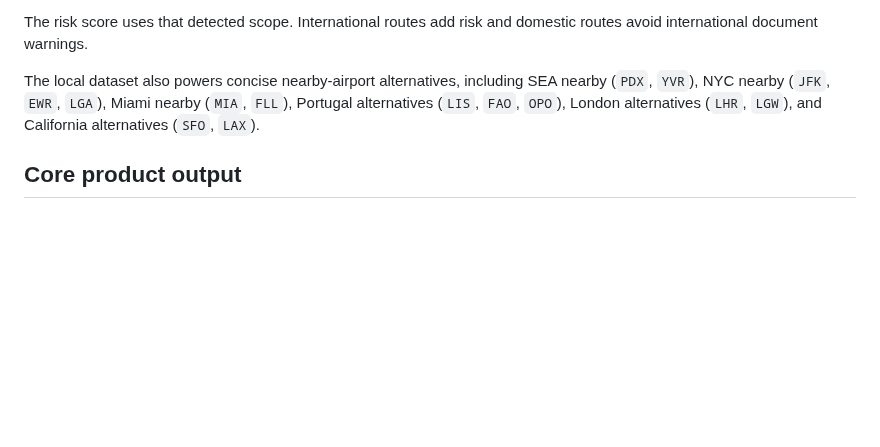
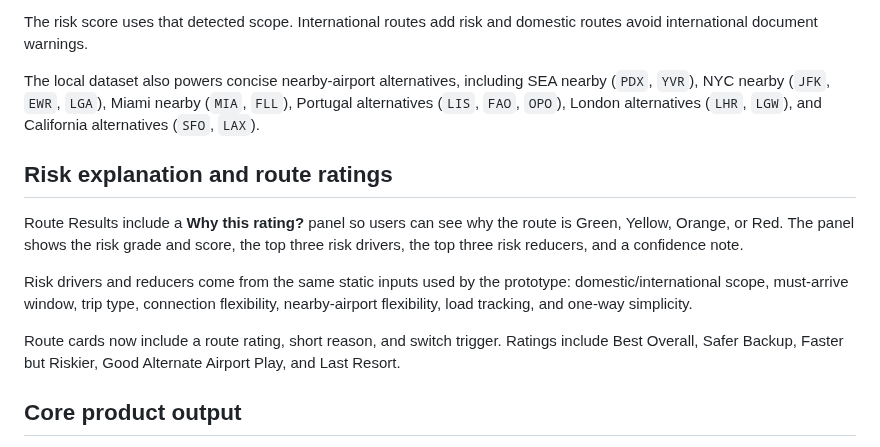
Before and after one commit to blue-ocen/standbypilot, a Markdown page: README.md, the part around the change. Rendered like a GitHub page; blank space fills up the shorter version.

Commit message:
Document risk explanation panel

```diff
--- a/README.md
+++ b/README.md
@@ -44,6 +44,14 @@ The risk score uses that detected scope. International routes add risk and domes
 
 The local dataset also powers concise nearby-airport alternatives, including SEA nearby (`PDX`, `YVR`), NYC nearby (`JFK`, `EWR`, `LGA`), Miami nearby (`MIA`, `FLL`), Portugal alternatives (`LIS`, `FAO`, `OPO`), London alternatives (`LHR`, `LGW`), and California alternatives (`SFO`, `LAX`).
 
+## Risk explanation and route ratings
+
+Route Results include a **Why this rating?** panel so users can see why the route is Green, Yellow, Orange, or Red. The panel shows the risk grade and score, the top three risk drivers, the top three risk reducers, and a confidence note.
+
+Risk drivers and reducers come from the same static inputs used by the prototype: domestic/international scope, must-arrive window, trip type, connection flexibility, nearby-airport flexibility, load tracking, and one-way simplicity.
+
+Route cards now include a route rating, short reason, and switch trigger. Ratings include Best Overall, Safer Backup, Faster but Riskier, Good Alternate Airport Play, and Last Resort.
+
 ## Core product output
 
 The Route Brief is the core product output. It is intentionally concise and airport-ready: final call, risk grade, recommended route, backups, switch trigger, and the reason behind the rating.
```
